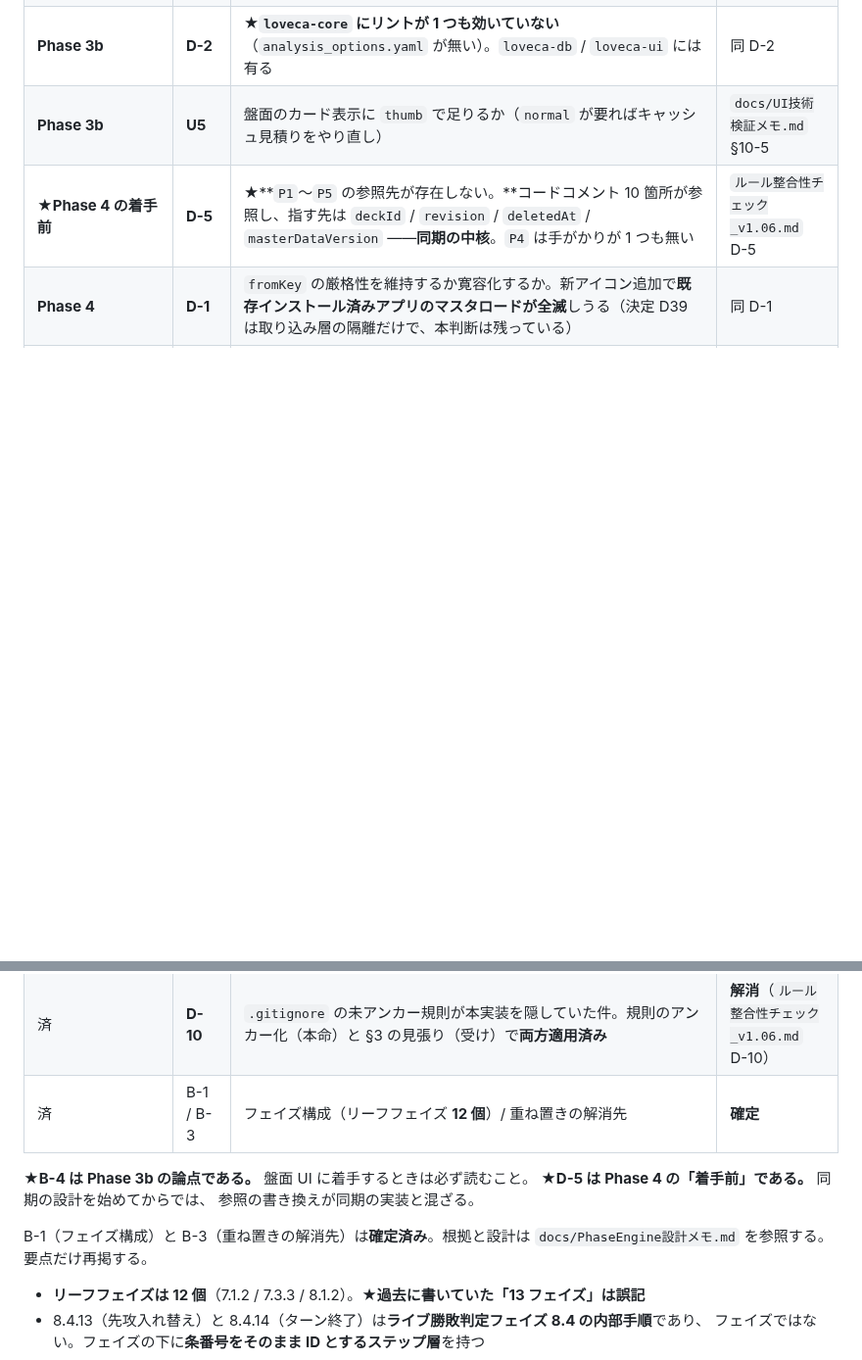
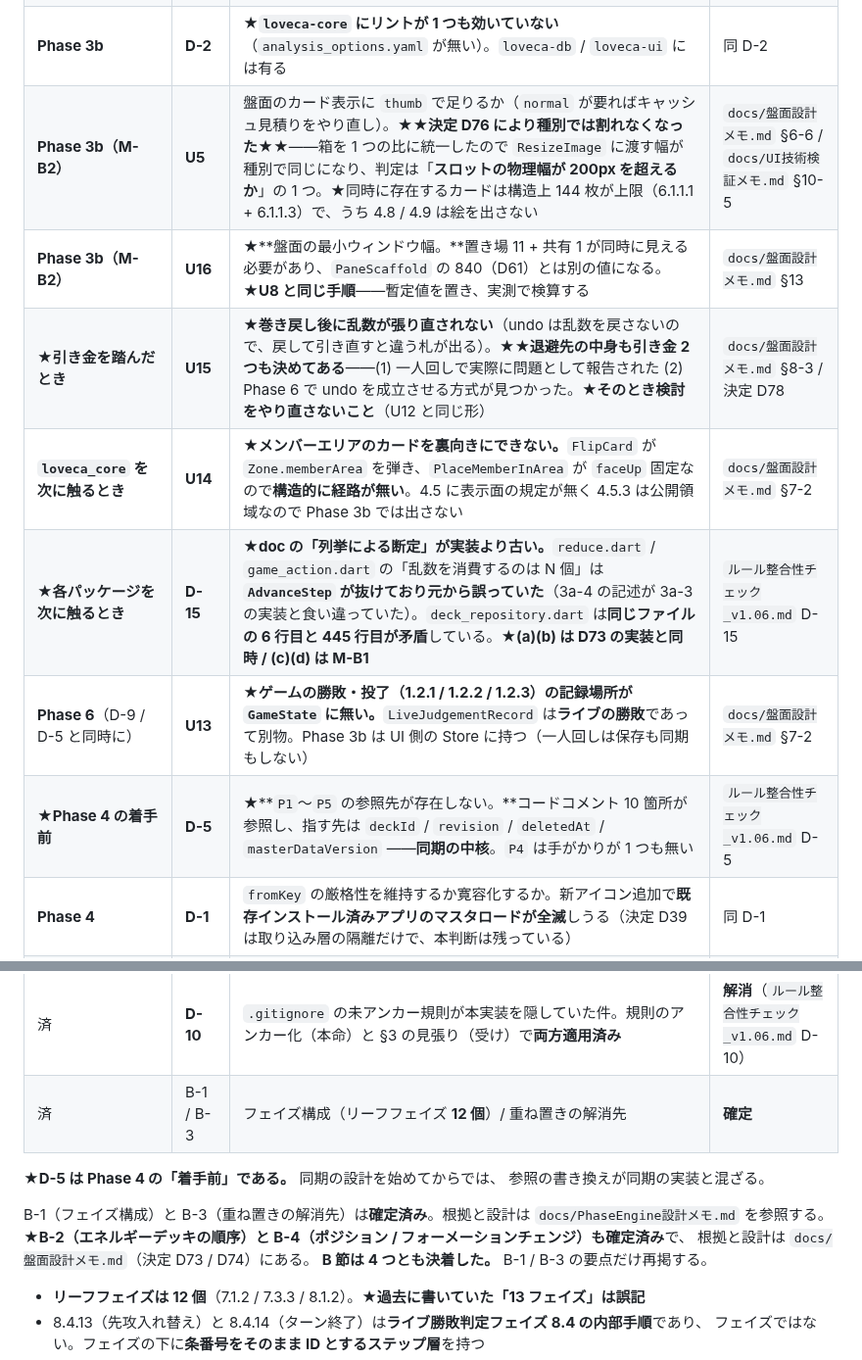
Before and after one commit to avidreadersheep/loveca, a Markdown page: CLAUDE.md, 2 parts joined by grey strips. Shown at 98% size. Rendered like a GitHub page; blank space fills up the shorter version.

```diff
--- a/CLAUDE.md
+++ b/CLAUDE.md
@@ -526,5 +543,10 @@ Git Bash の `python` は MSYS2 の 3.14.3 を掴むため使わない。
 | **Phase 3b** | **D-2** | ★**`loveca-core` にリントが 1 つも効いていない**（`analysis_options.yaml` が無い）。`loveca-db` / `loveca-ui` には有る | 同 D-2 |
-| **Phase 3b** | **U5** | 盤面のカード表示に `thumb` で足りるか（`normal` が要ればキャッシュ見積りをやり直し） | `docs/UI技術検証メモ.md` §10-5 |
+| **Phase 3b（M-B2）** | **U5** | 盤面のカード表示に `thumb` で足りるか（`normal` が要ればキャッシュ見積りをやり直し）。★★**決定 D76 により種別では割れなくなった**★★——箱を 1 つの比に統一したので `ResizeImage` に渡す幅が種別で同じになり、判定は「**スロットの物理幅が 200px を超えるか**」の 1 つ。★同時に存在するカードは構造上 144 枚が上限（6.1.1.1 + 6.1.1.3）で、うち 4.8 / 4.9 は絵を出さない | `docs/盤面設計メモ.md` §6-6 / `docs/UI技術検証メモ.md` §10-5 |
+| **Phase 3b（M-B2）** | **U16** | ★**盤面の最小ウィンドウ幅。**置き場 11 + 共有 1 が同時に見える必要があり、`PaneScaffold` の 840（D61）とは別の値になる。★**U8 と同じ手順**——暫定値を置き、実測で検算する | `docs/盤面設計メモ.md` §13 |
+| ★**引き金を踏んだとき** | **U15** | ★**巻き戻し後に乱数が張り直されない**（undo は乱数を戻さないので、戻して引き直すと違う札が出る）。★★**退避先の中身も引き金 2 つも決めてある**——(1) 一人回しで実際に問題として報告された (2) Phase 6 で undo を成立させる方式が見つかった。★**そのとき検討をやり直さないこと**（U12 と同じ形） | `docs/盤面設計メモ.md` §8-3 / 決定 D78 |
+| **`loveca_core` を次に触るとき** | **U14** | ★**メンバーエリアのカードを裏向きにできない。**`FlipCard` が `Zone.memberArea` を弾き、`PlaceMemberInArea` が `faceUp` 固定なので**構造的に経路が無い**。4.5 に表示面の規定が無く 4.5.3 は公開領域なので Phase 3b では出さない | `docs/盤面設計メモ.md` §7-2 |
+| ★**各パッケージを次に触るとき** | **D-15** | ★**doc の「列挙による断定」が実装より古い。**`reduce.dart` / `game_action.dart` の「乱数を消費するのは N 個」は **`AdvanceStep` が抜けており元から誤っていた**（3a-4 の記述が 3a-3 の実装と食い違っていた）。`deck_repository.dart` は**同じファイルの 6 行目と 445 行目が矛盾**している。★**(a)(b) は D73 の実装と同時 / (c)(d) は M-B1** | `ルール整合性チェック_v1.06.md` D-15 |
+| **Phase 6**（D-9 / D-5 と同時に） | **U13** | ★**ゲームの勝敗・投了（1.2.1 / 1.2.2 / 1.2.3）の記録場所が `GameState` に無い。**`LiveJudgementRecord` は**ライブの勝敗**であって別物。Phase 3b は UI 側の Store に持つ（一人回しは保存も同期もしない） | `docs/盤面設計メモ.md` §7-2 |
 | ★**Phase 4 の着手前** | **D-5** | ★**`P1`〜`P5` の参照先が存在しない。**コードコメント 10 箇所が参照し、指す先は `deckId` / `revision` / `deletedAt` / `masterDataVersion` ——**同期の中核**。`P4` は手がかりが 1 つも無い | `ルール整合性チェック_v1.06.md` D-5 |
 | **Phase 4** | **D-1** | `fromKey` の厳格性を維持するか寛容化するか。新アイコン追加で**既存インストール済みアプリのマスタロードが全滅**しうる（決定 D39 は取り込み層の隔離だけで、本判断は残っている） | 同 D-1 |
 | **Phase 4** | **D-4** | ★**`imageHash` は原本 PNG のハッシュで配信 WebP のハッシュではない。**画像を差分で配る経路を作った瞬間に、古い画質が**無言で**残る | 同 D-4（= `docs/UI設計メモ.md` U2） |
@@ -547,12 +569,15 @@ Git Bash の `python` は MSYS2 の 3.14.3 を掴むため使わない。
 | 済 | **D-10** | `.gitignore` の未アンカー規則が本実装を隠していた件。規則のアンカー化（本命）と §3 の見張り（受け）で**両方適用済み** | **解消**（`ルール整合性チェック_v1.06.md` D-10） |
 | 済 | B-1 / B-3 | フェイズ構成（リーフフェイズ **12 個**）/ 重ね置きの解消先 | **確定** |
 
-★**B-4 は Phase 3b の論点である。** 盤面 UI に着手するときは必ず読むこと。
 ★**D-5 は Phase 4 の「着手前」である。** 同期の設計を始めてからでは、
 参照の書き換えが同期の実装と混ざる。
 
 B-1（フェイズ構成）と B-3（重ね置きの解消先）は**確定済み**。根拠と設計は
-`docs/PhaseEngine設計メモ.md` を参照する。要点だけ再掲する。
+`docs/PhaseEngine設計メモ.md` を参照する。
+★**B-2（エネルギーデッキの順序）と B-4（ポジション / フォーメーションチェンジ）も確定済み**で、
+根拠と設計は `docs/盤面設計メモ.md`（決定 D73 / D74）にある。
+**B 節は 4 つとも決着した。**
+B-1 / B-3 の要点だけ再掲する。
 
 - **リーフフェイズは 12 個**（7.1.2 / 7.3.3 / 8.1.2）。★**過去に書いていた「13 フェイズ」は誤記**
 - 8.4.13（先攻入れ替え）と 8.4.14（ターン終了）は**ライブ勝敗判定フェイズ 8.4 の内部手順**であり、
```
Also changed, not shown: other parts of CLAUDE.md (+24 -7 lines).
